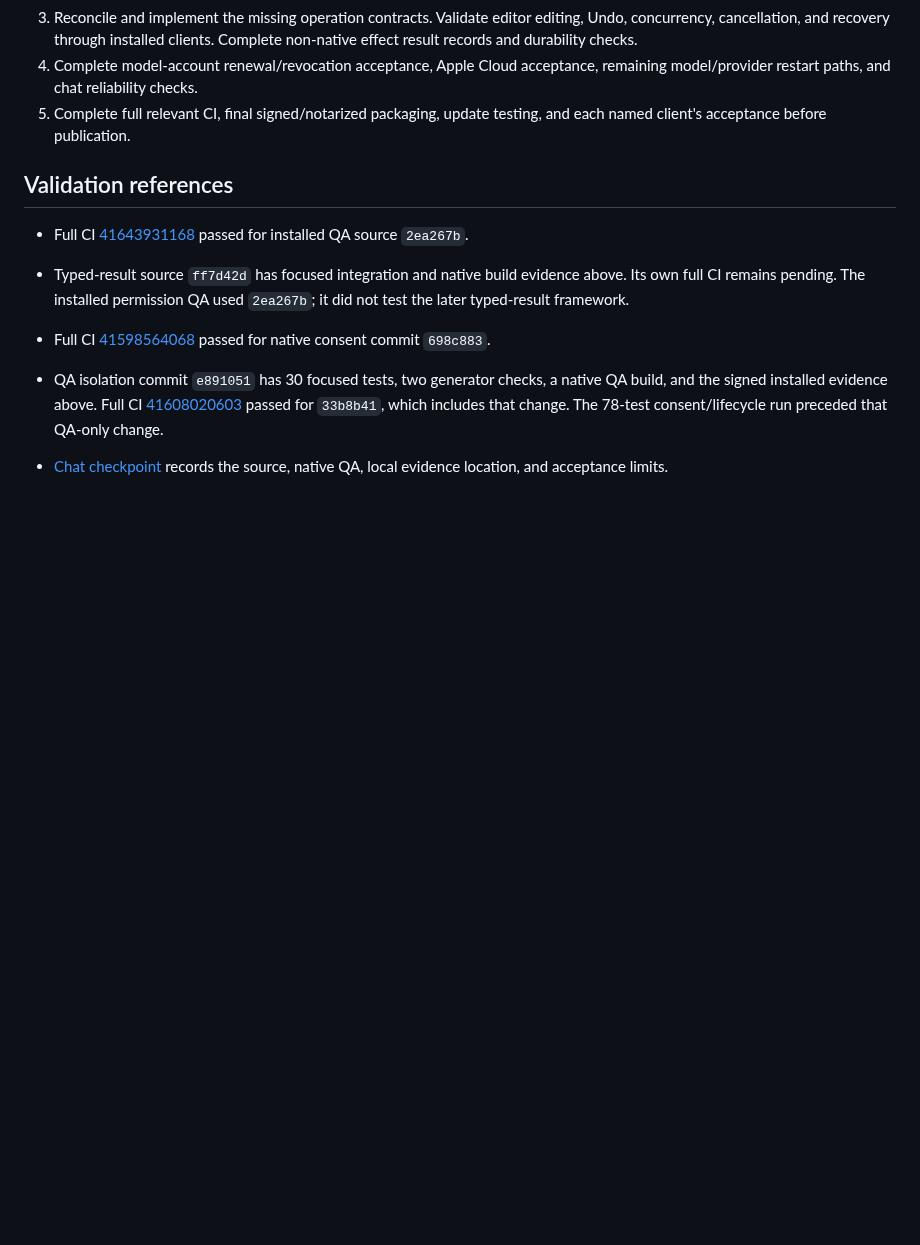
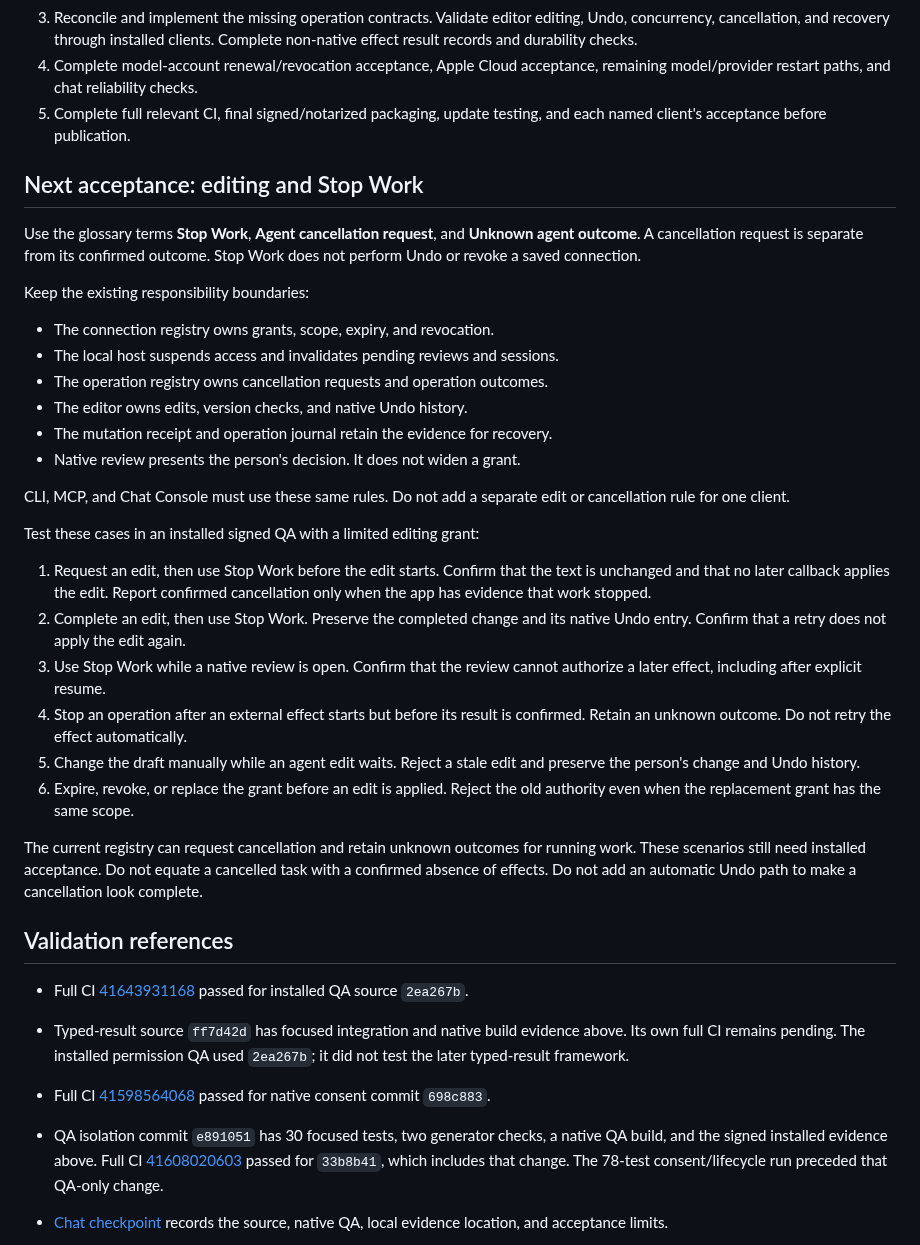
Before and after one commit to pobrespandas/draftly, a Markdown page: docs/agents-ai-readiness.md, the part around the change. GitHub-like rendering; blank space fills up the shorter version.

Commit message:
docs(agents): clarify cancellation and editing acceptance

```diff
--- a/docs/agents-ai-readiness.md
+++ b/docs/agents-ai-readiness.md
@@ -140,6 +140,45 @@ its tool definitions with MCP. It exposes no inbound HTTP server.
 5. Complete full relevant CI, final signed/notarized packaging, update testing,
    and each named client's acceptance before publication.
 
+## Next acceptance: editing and Stop Work
+
+Use the glossary terms **Stop Work**, **Agent cancellation request**, and **Unknown agent
+outcome**. A cancellation request is separate from its confirmed outcome. Stop
+Work does not perform Undo or revoke a saved connection.
+
+Keep the existing responsibility boundaries:
+
+- The connection registry owns grants, scope, expiry, and revocation.
+- The local host suspends access and invalidates pending reviews and sessions.
+- The operation registry owns cancellation requests and operation outcomes.
+- The editor owns edits, version checks, and native Undo history.
+- The mutation receipt and operation journal retain the evidence for recovery.
+- Native review presents the person's decision. It does not widen a grant.
+
+CLI, MCP, and Chat Console must use these same rules. Do not add a separate edit
+or cancellation rule for one client.
+
+Test these cases in an installed signed QA with a limited editing grant:
+
+1. Request an edit, then use Stop Work before the edit starts. Confirm that the
+   text is unchanged and that no later callback applies the edit. Report confirmed
+   cancellation only when the app has evidence that work stopped.
+2. Complete an edit, then use Stop Work. Preserve the completed change and its
+   native Undo entry. Confirm that a retry does not apply the edit again.
+3. Use Stop Work while a native review is open. Confirm that the review cannot
+   authorize a later effect, including after explicit resume.
+4. Stop an operation after an external effect starts but before its result is
+   confirmed. Retain an unknown outcome. Do not retry the effect automatically.
+5. Change the draft manually while an agent edit waits. Reject a stale edit and
+   preserve the person's change and Undo history.
+6. Expire, revoke, or replace the grant before an edit is applied. Reject the old
+   authority even when the replacement grant has the same scope.
+
+The current registry can request cancellation and retain unknown outcomes for
+running work. These scenarios still need installed acceptance. Do not equate a
+cancelled task with a confirmed absence of effects. Do not add an automatic Undo
+path to make a cancellation look complete.
+
 ## Validation references
 
 - Full CI [41643931168](https://github.com/pobrespandas/draftly/actions/runs/41643931168)
```
Also changed, not shown: GLOSSARY.md (+12 -2 lines).
